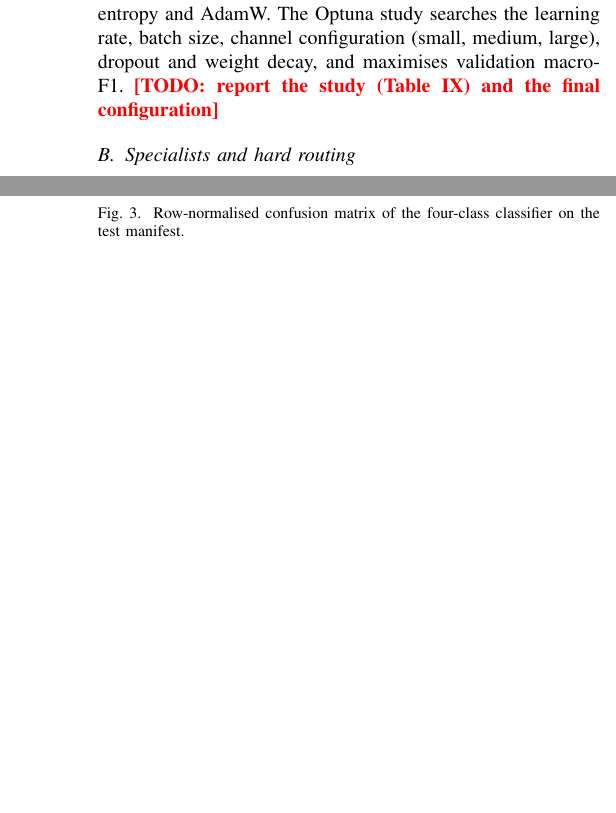
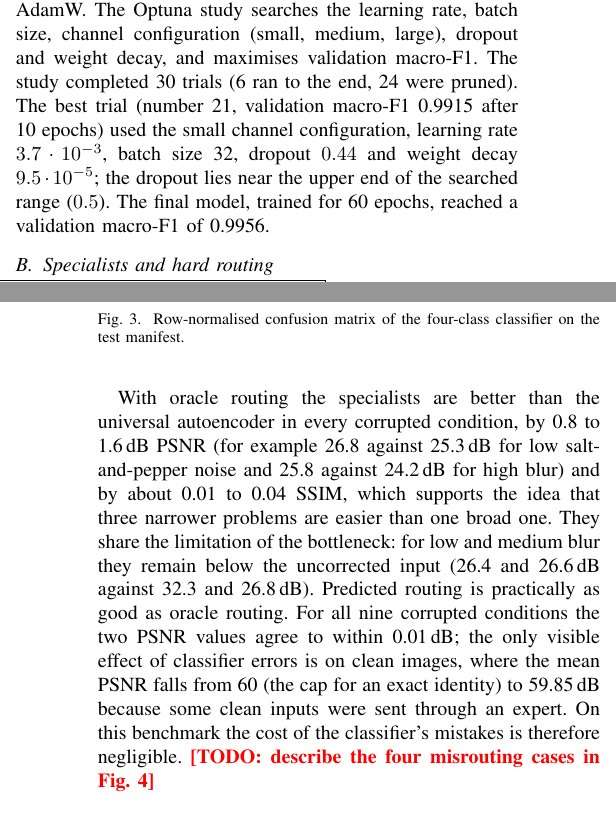
Before and after one commit to AfnanRizwan1/GenAI-A1, a LaTeX paper (report/main.tex): two parts of the columns of pages 3 and 4 of 8, joined at a grey line, cut so that both start at the same text, the shorter picture padded with empty space. Compiled offline with pdfLaTeX.

Commit message:
Report: fill Task 1 and Task 2 results discussion with measured numbers
Co-Authored-By: Claude Sonnet 5.5 <noreply@anthropic.com>

```diff
--- a/report/main.tex
+++ b/report/main.tex
@@ -159,7 +165,8 @@ Tables~\ref{tab:rest_psnr} and~\ref{tab:rest_ssim} report PSNR and SSIM on the f
 \subsection{Classifier}
 The classifier has four blocks of a stride-1 and a stride-2 $3\times3$ convolution (batch normalisation, ReLU), global average pooling, dropout and a linear layer with four outputs. Its labels come from the run-time corruption pipeline, and every training batch is exactly balanced
 (equal numbers of clean, salt-and-pepper, blur and occlusion samples), so the classifier cannot favour one class. It is trained with cross-entropy and AdamW. The Optuna study searches the learning rate, batch size, channel configuration
-(small, medium, large), dropout and weight decay, and maximises validation macro-F1. \todo{report the study (Table~\ref{tab:optuna}) and the final configuration}
+(small, medium, large), dropout and weight decay, and maximises validation macro-F1. The study completed 30 trials (6 ran to the end, 24 were pruned). The best trial (number 21, validation macro-F1 0.9915 after 10 epochs) used the small channel configuration, learning rate $3.7\cdot10^{-3}$, batch size 32, dropout $0.44$ and weight decay $9.5\cdot10^{-5}$;
+the dropout lies near the upper end of the searched range ($0.5$). The final model, trained for 60 epochs, reached a validation macro-F1 of 0.9956.
 
 \subsection{Specialists and hard routing}
 Three specialist autoencoders share one architecture but are trained independently, each only on its own corruption and with the same clean targets. To keep the cost feasible the architecture is chosen by one shared Optuna search on the three corruptions
@@ -197,7 +204,10 @@ Test accuracy of the classifier is \gen{classifier_summary} (Table~\ref{tab:cls}
 \caption{Misrouting cases: the four classifier errors with the largest PSNR loss compared with oracle routing.}
 \label{fig:misroute}
 \end{figure}
-\todo{discuss the misrouting cases in Fig.~\ref{fig:misroute} and the gap between oracle and predicted routing in Tables~\ref{tab:rest_psnr}--\ref{tab:rest_ssim}}
+With oracle routing the specialists are better than the universal autoencoder in every corrupted condition, by 0.8 to 1.6\,dB PSNR (for example 26.8 against 25.3\,dB for low salt-and-pepper noise and 25.8 against 24.2\,dB for high blur) and by about 0.01 to 0.04 SSIM,
+which supports the idea that three narrower problems are easier than one broad one. They share the limitation of the bottleneck: for low and medium blur they remain below the uncorrected input (26.4 and 26.6\,dB against 32.3 and 26.8\,dB).
+Predicted routing is practically as good as oracle routing. For all nine corrupted conditions the two PSNR values agree to within 0.01\,dB; the only visible effect of classifier errors is on clean images, where the mean PSNR falls from 60 (the cap for an exact identity) to 59.85\,dB because some clean inputs were sent through an expert.
+On this benchmark the cost of the classifier's mistakes is therefore negligible. \todo{describe the four misrouting cases in Fig.~\ref{fig:misroute}}
 
 %% ------------------------------------------------------------------------------------------------
 \section{Task 3: Jointly Trained Soft Mixture of Experts}
```
Also changed, not shown: report/main.tex (12 more changed lines).
